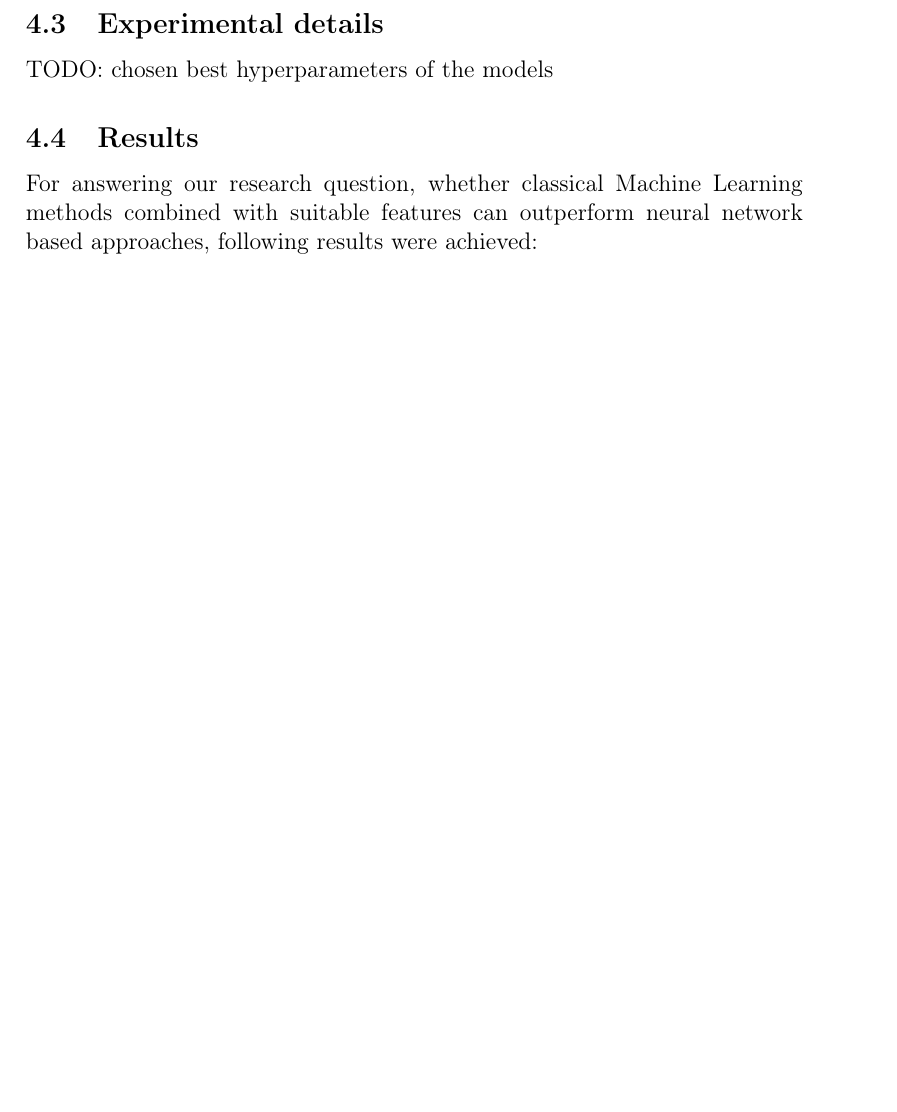
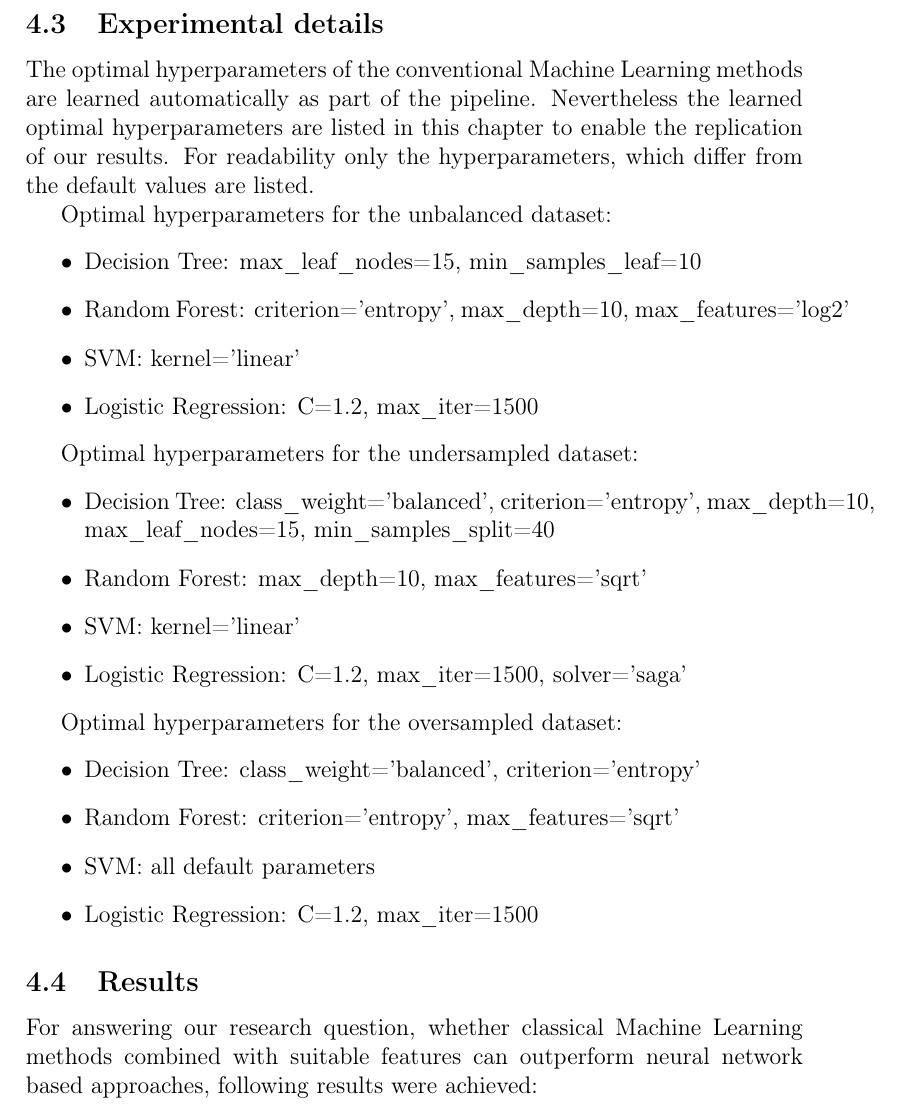
Before and after one commit to fidsusj/HateSpeechDetection, a LaTeX document (docs/report/report.tex, which reads docs/report/content/experimental-setup.tex): part of page 14 of 20, cut so that both start at the same text, the shorter picture padded with empty space. Compiled offline with pdfLaTeX.

Commit message:
report: chapter experimental details

```diff
--- a/docs/report/content/experimental-setup.tex
+++ b/docs/report/content/experimental-setup.tex
@@ -104,7 +104,32 @@ F1-score = 2 \cdot \frac{Precision \cdot Recall}{Precision + Recall}
 
 \subsection{Experimental details}
 
-TODO: chosen best hyperparameters of the models
+The optimal hyperparameters of the conventional Machine Learning methods are learned automatically as part of the pipeline. Nevertheless the learned optimal hyperparameters are listed in this chapter to enable the replication of our results. For readability only the hyperparameters, which differ from the default values are listed.
+
+Optimal hyperparameters for the unbalanced dataset:
+\begin{itemize}
+	\item Decision Tree: max\_leaf\_nodes=15, min\_samples\_leaf=10
+	\item Random Forest: criterion='entropy', max\_depth=10, max\_features='log2'
+	\item SVM: kernel='linear'
+	\item Logistic Regression: C=1.2, max\_iter=1500
+\end{itemize}
+
+Optimal hyperparameters for the undersampled dataset:
+\begin{itemize}
+	\item Decision Tree: class\_weight='balanced', criterion='entropy', max\_depth=10, max\_leaf\_nodes=15, min\_samples\_split=40
+	\item Random Forest: max\_depth=10, max\_features='sqrt'
+	\item SVM: kernel='linear'
+	\item Logistic Regression: C=1.2, max\_iter=1500, solver='saga'
+\end{itemize}
+
+Optimal hyperparameters for the oversampled dataset:
+\begin{itemize}
+	\item Decision Tree: class\_weight='balanced', criterion='entropy'
+	\item Random Forest: criterion='entropy', max\_features='sqrt'
+	\item SVM: all default parameters
+	\item Logistic Regression: C=1.2, max\_iter=1500
+\end{itemize}
+
 
 \subsection{Results}
 
```
Also changed, not shown: docs/report/report.pdf.
